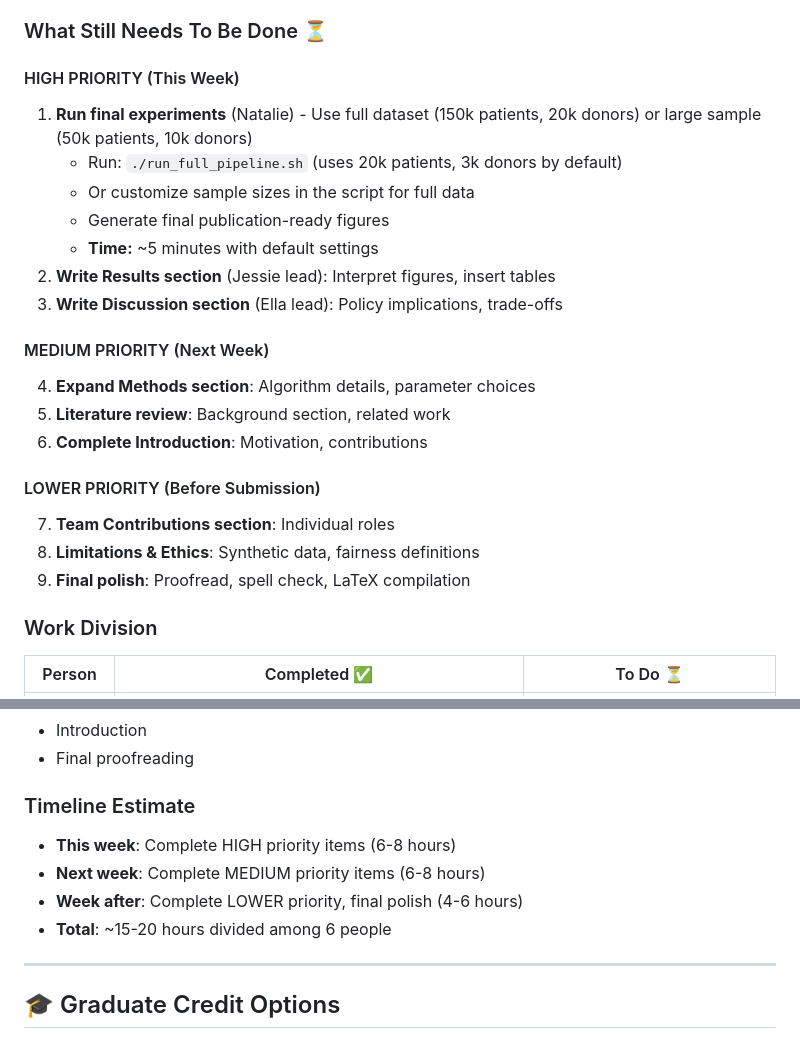
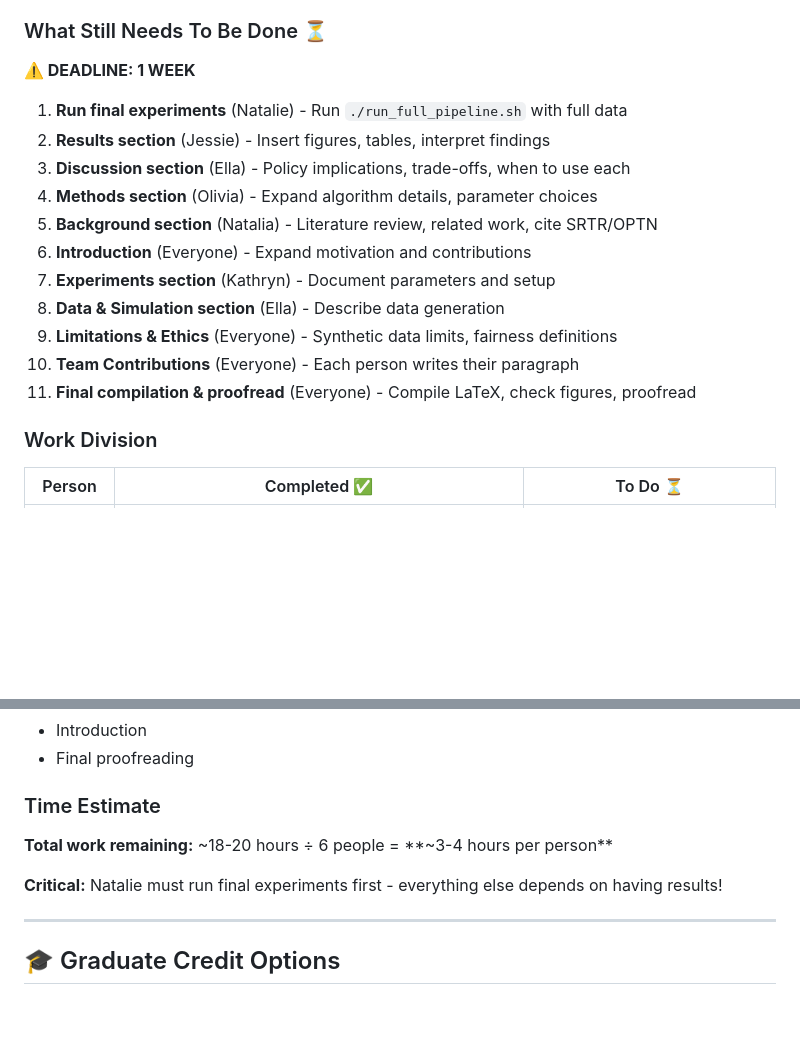
Before and after one commit to kharper2/kidney-allocation-fairness-, a Markdown page: README.md, 2 parts joined by grey strips. Drawn GitHub-style; blank space fills up the shorter version.

Commit message:
Simplify timeline - remove day-by-day breakdown
- Changed from detailed daily schedule to simple to-do list
- Clear what's done vs what needs to be done
- Simple work assignments without daily breakdown
- Focus on critical path: experiments must be run first

```diff
--- a/README.md
+++ b/README.md
@@ -384,24 +384,19 @@ From test runs (5,000 patients, 1,000 donors):
 
 ### What Still Needs To Be Done ⏳
 
-#### HIGH PRIORITY (This Week)
-1. **Run final experiments** (Natalie) - Use full dataset (150k patients, 20k donors) or large sample (50k patients, 10k donors)
-   - Run: `./run_full_pipeline.sh` (uses 20k patients, 3k donors by default)
-   - Or customize sample sizes in the script for full data
-   - Generate final publication-ready figures
-   - **Time:** ~5 minutes with default settings
-2. **Write Results section** (Jessie lead): Interpret figures, insert tables
-3. **Write Discussion section** (Ella lead): Policy implications, trade-offs
+**⚠️ DEADLINE: 1 WEEK**
 
-#### MEDIUM PRIORITY (Next Week)
-4. **Expand Methods section**: Algorithm details, parameter choices
-5. **Literature review**: Background section, related work
-6. **Complete Introduction**: Motivation, contributions
-
-#### LOWER PRIORITY (Before Submission)
-7. **Team Contributions section**: Individual roles
-8. **Limitations & Ethics**: Synthetic data, fairness definitions
-9. **Final polish**: Proofread, spell check, LaTeX compilation
+1. **Run final experiments** (Natalie) - Run `./run_full_pipeline.sh` with full data
+2. **Results section** (Jessie) - Insert figures, tables, interpret findings
+3. **Discussion section** (Ella) - Policy implications, trade-offs, when to use each
+4. **Methods section** (Olivia) - Expand algorithm details, parameter choices
+5. **Background section** (Natalia) - Literature review, related work, cite SRTR/OPTN
+6. **Introduction** (Everyone) - Expand motivation and contributions
+7. **Experiments section** (Kathryn) - Document parameters and setup
+8. **Data & Simulation section** (Ella) - Describe data generation
+9. **Limitations & Ethics** (Everyone) - Synthetic data limits, fairness definitions
+10. **Team Contributions** (Everyone) - Each person writes their paragraph
+11. **Final compilation & proofread** (Everyone) - Compile LaTeX, check figures, proofread
 
 ### Work Division
 
@@ -421,12 +416,11 @@ From test runs (5,000 patients, 1,000 donors):
 - Introduction
 - Final proofreading
 
-### Timeline Estimate
+### Time Estimate
 
-- **This week**: Complete HIGH priority items (6-8 hours)
-- **Next week**: Complete MEDIUM priority items (6-8 hours)
-- **Week after**: Complete LOWER priority, final polish (4-6 hours)
-- **Total**: ~15-20 hours divided among 6 people
+**Total work remaining:** ~18-20 hours ÷ 6 people = **~3-4 hours per person**
+
+**Critical:** Natalie must run final experiments first - everything else depends on having results!
 
 ---
 
```
